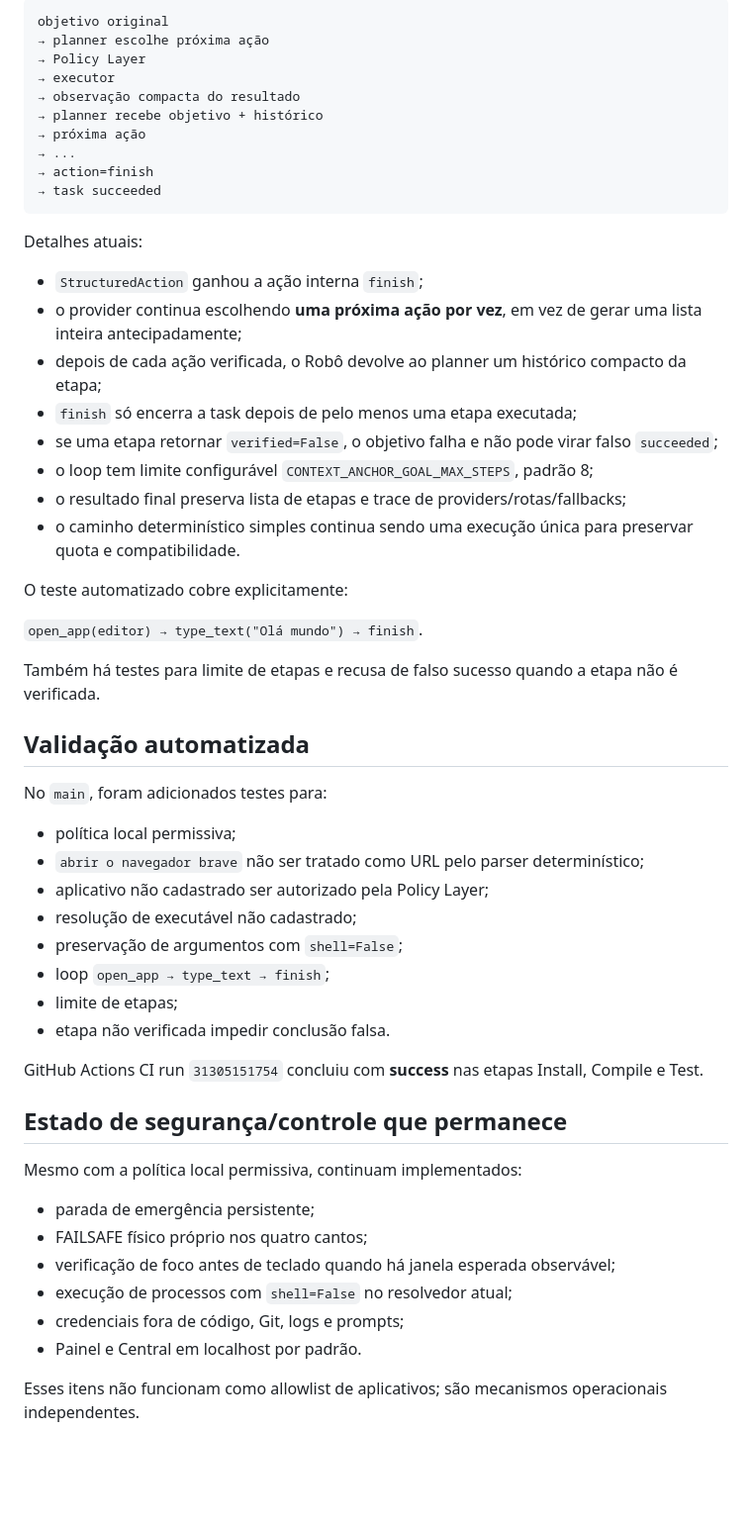
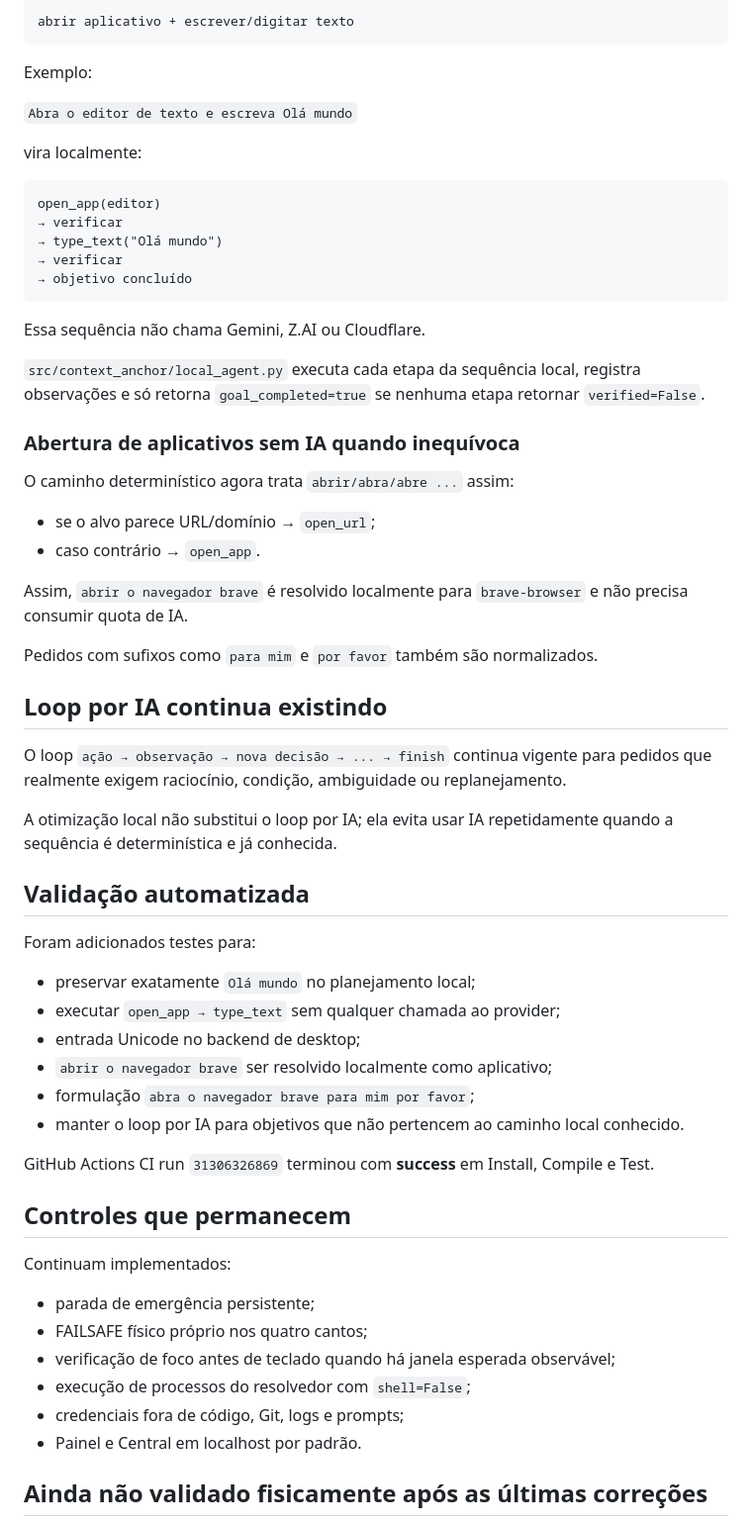
Before and after one commit to leon337/project-memory, a Markdown page: docs/STATUS.md, the part around one of its changes. Shown at 99% size. Drawn GitHub-style; blank space fills up the shorter version.

````diff
--- a/docs/STATUS.md
+++ b/docs/STATUS.md
@@ -140,59 +93,66 @@ Foi implementada a primeira versão do ciclo multietapa para pedidos planejados
 
 ```text
-objetivo original
-→ planner escolhe próxima ação
-→ Policy Layer
-→ executor
-→ observação compacta do resultado
-→ planner recebe objetivo + histórico
-→ próxima ação
-→ ...
-→ action=finish
-→ task succeeded
+abrir aplicativo + escrever/digitar texto
 ```
 
-Detalhes atuais:
+Exemplo:
 
-- `StructuredAction` ganhou a ação interna `finish`;
-- o provider continua escolhendo **uma próxima ação por vez**, em vez de gerar uma lista inteira antecipadamente;
-- depois de cada ação verificada, o Robô devolve ao planner um histórico compacto da etapa;
-- `finish` só encerra a task depois de pelo menos uma etapa executada;
-- se uma etapa retornar `verified=False`, o objetivo falha e não pode virar falso `succeeded`;
-- o loop tem limite configurável `CONTEXT_ANCHOR_GOAL_MAX_STEPS`, padrão 8;
-- o resultado final preserva lista de etapas e trace de providers/rotas/fallbacks;
-- o caminho determinístico simples continua sendo uma execução única para preservar quota e compatibilidade.
+`Abra o editor de texto e escreva Olá mundo`
 
-O teste automatizado cobre explicitamente:
+vira localmente:
 
-`open_app(editor) → type_text("Olá mundo") → finish`.
+```text
+open_app(editor)
+→ verificar
+→ type_text("Olá mundo")
+→ verificar
+→ objetivo concluído
+```
 
-Também há testes para limite de etapas e recusa de falso sucesso quando a etapa não é verificada.
+Essa sequência não chama Gemini, Z.AI ou Cloudflare.
+
+`src/context_anchor/local_agent.py` executa cada etapa da sequência local, registra observações e só retorna `goal_completed=true` se nenhuma etapa retornar `verified=False`.
+
+### Abertura de aplicativos sem IA quando inequívoca
+
+O caminho determinístico agora trata `abrir/abra/abre ...` assim:
+
+- se o alvo parece URL/domínio → `open_url`;
+- caso contrário → `open_app`.
+
+Assim, `abrir o navegador brave` é resolvido localmente para `brave-browser` e não precisa consumir quota de IA.
+
+Pedidos com sufixos como `para mim` e `por favor` também são normalizados.
+
+## Loop por IA continua existindo
+
+O loop `ação → observação → nova decisão → ... → finish` continua vigente para pedidos que realmente exigem raciocínio, condição, ambiguidade ou replanejamento.
+
+A otimização local não substitui o loop por IA; ela evita usar IA repetidamente quando a sequência é determinística e já conhecida.
 
 ## Validação automatizada
 
-No `main`, foram adicionados testes para:
+Foram adicionados testes para:
 
-- política local permissiva;
-- `abrir o navegador brave` não ser tratado como URL pelo parser determinístico;
-- aplicativo não cadastrado ser autorizado pela Policy Layer;
-- resolução de executável não cadastrado;
-- preservação de argumentos com `shell=False`;
-- loop `open_app → type_text → finish`;
-- limite de etapas;
-- etapa não verificada impedir conclusão falsa.
+- preservar exatamente `Olá mundo` no planejamento local;
+- executar `open_app → type_text` sem qualquer chamada ao provider;
+- entrada Unicode no backend de desktop;
+- `abrir o navegador brave` ser resolvido localmente como aplicativo;
+- formulação `abra o navegador brave para mim por favor`;
+- manter o loop por IA para objetivos que não pertencem ao caminho local conhecido.
 
-GitHub Actions CI run `31305151754` concluiu com **success** nas etapas Install, Compile e Test.
+GitHub Actions CI run `31306326869` terminou com **success** em Install, Compile e Test.
 
-## Estado de segurança/controle que permanece
+## Controles que permanecem
 
-Mesmo com a política local permissiva, continuam implementados:
+Continuam implementados:
 
 - parada de emergência persistente;
 - FAILSAFE físico próprio nos quatro cantos;
 - verificação de foco antes de teclado quando há janela esperada observável;
-- execução de processos com `shell=False` no resolvedor atual;
+- execução de processos do resolvedor com `shell=False`;
 - credenciais fora de código, Git, logs e prompts;
 - Painel e Central em localhost por padrão.
 
-Esses itens não funcionam como allowlist de aplicativos; são mecanismos operacionais independentes.
+## Ainda não validado fisicamente após as últimas correções
 
````
Also changed, not shown: other parts of docs/STATUS.md (+48 -116 lines).
